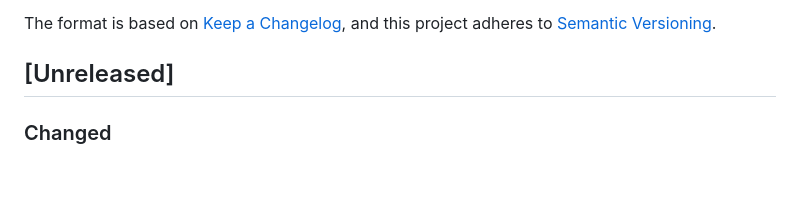
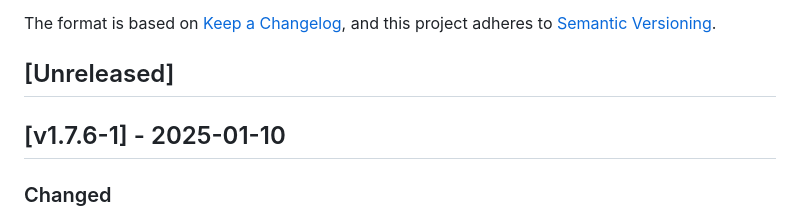
Before and after one commit to cloudogu/smeagol, a Markdown page: CHANGELOG.md, the part around the change. Rendered like a GitHub page; blank space fills up the shorter version.

Commit message:
Update changelog

```diff
--- a/CHANGELOG.md
+++ b/CHANGELOG.md
@@ -6,6 +6,8 @@ The format is based on [Keep a Changelog](https://keepachangelog.com/en/1.0.0/),
 and this project adheres to [Semantic Versioning](https://semver.org/spec/v2.0.0.html).
 
 ## [Unreleased]
+
+## [v1.7.6-1] - 2025-01-10
 ### Changed
 - [#233] Update Makefiles to 9.5.0
 - [#233] Update Baseimage to 21.0.5-1
```
